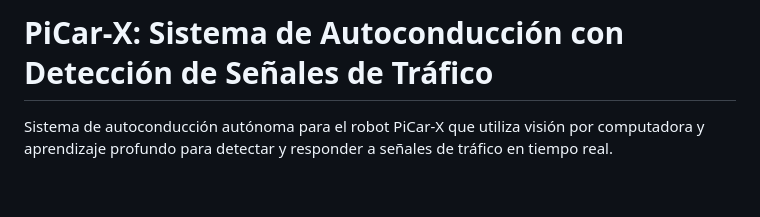
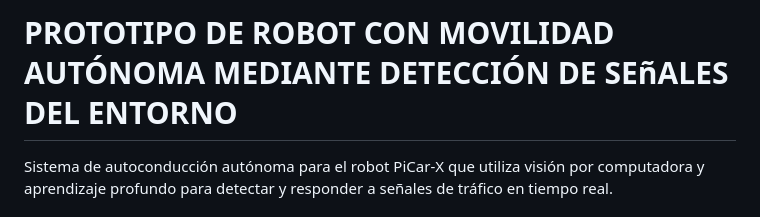
Before and after one commit to BryzonSnow/Mark-6, a Markdown page: README.md, the part around the change. GitHub-like rendering; blank space fills up the shorter version.

Commit message:
Revise README title and project description
Updated project title and description in README.

```diff
--- a/README.md
+++ b/README.md
@@ -1,4 +1,4 @@
-# PiCar-X: Sistema de Autoconducción con Detección de Señales de Tráfico
+# PROTOTIPO DE ROBOT CON MOVILIDAD AUTÓNOMA MEDIANTE DETECCIÓN DE SEñALES DEL ENTORNO
 
 Sistema de autoconducción autónoma para el robot PiCar-X que utiliza visión por computadora y aprendizaje profundo para detectar y responder a señales de tráfico en tiempo real.
 
```
